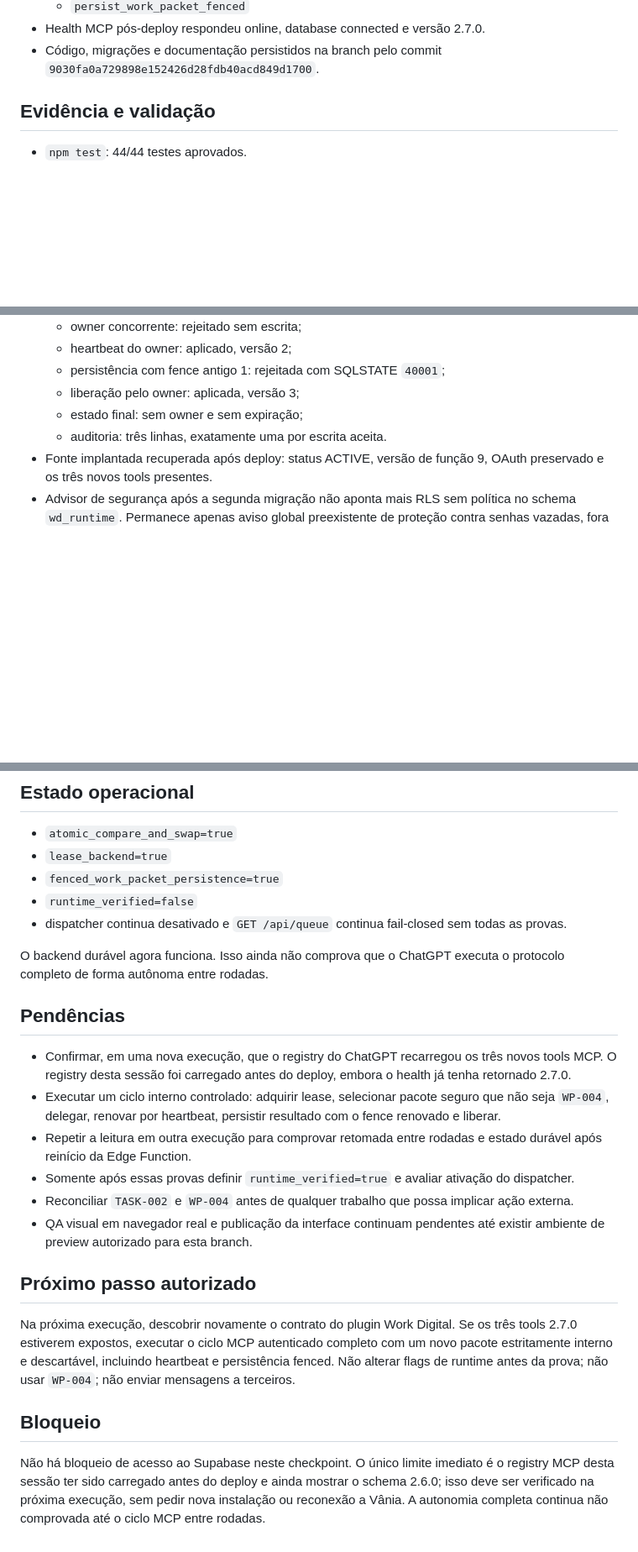
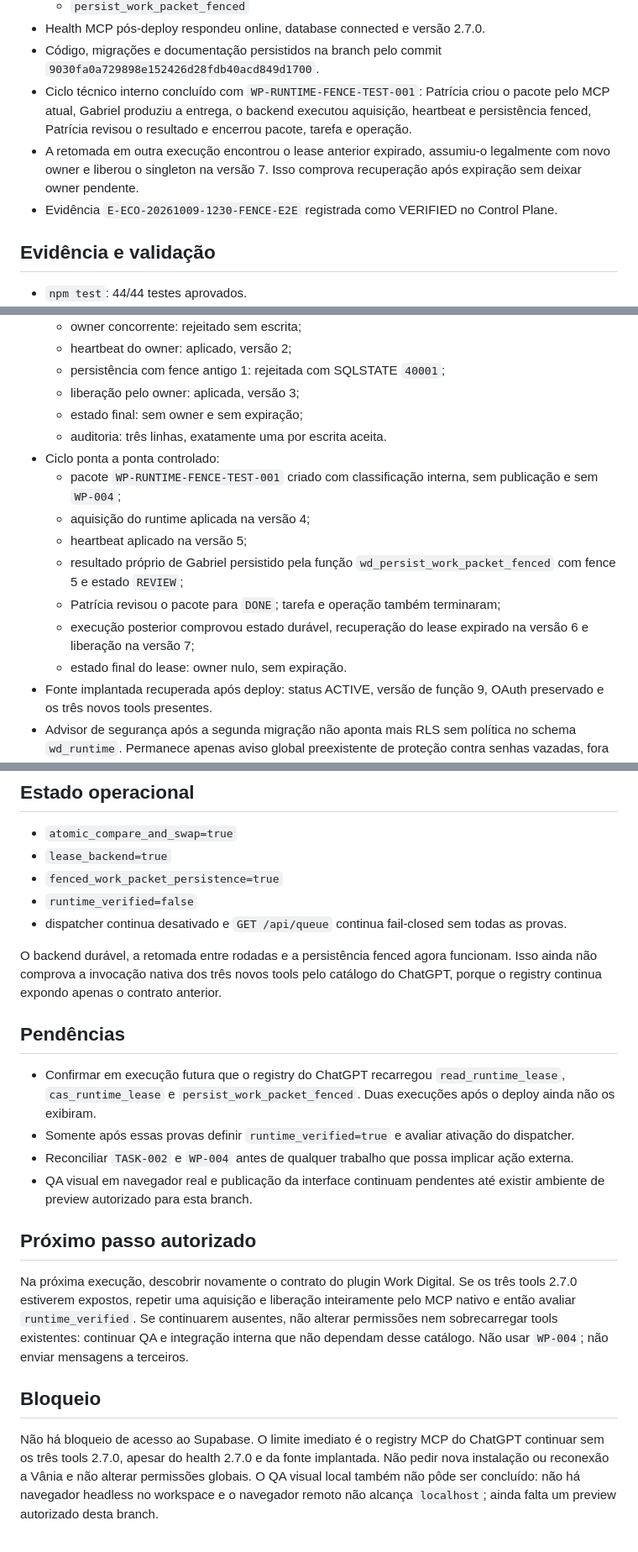
Before and after one commit to vaniaararipe1/workdigital, a Markdown page: ai-operations/CHECKPOINT.md, 3 parts joined by grey strips. Shown at 84% size. Rendered like a GitHub page; blank space fills up the shorter version.

Commit message:
Record fenced runtime recovery smoke test
Persist the internal Gabriel delivery cycle, cross-run lease recovery, verified Control Plane evidence, remaining MCP registry limitation, and visual QA blocker.

```diff
--- a/ai-operations/CHECKPOINT.md
+++ b/ai-operations/CHECKPOINT.md
@@ -31,6 +31,9 @@ Escopo preservado: `vaniaararipe1/workdigital`, branch `ai-operations-v1`, somen
   - `persist_work_packet_fenced`
 - Health MCP pós-deploy respondeu online, database connected e versão 2.7.0.
 - Código, migrações e documentação persistidos na branch pelo commit `9030fa0a729898e152426d28fdb40acd849d1700`.
+- Ciclo técnico interno concluído com `WP-RUNTIME-FENCE-TEST-001`: Patrícia criou o pacote pelo MCP atual, Gabriel produziu a entrega, o backend executou aquisição, heartbeat e persistência fenced, Patrícia revisou o resultado e encerrou pacote, tarefa e operação.
+- A retomada em outra execução encontrou o lease anterior expirado, assumiu-o legalmente com novo owner e liberou o singleton na versão 7. Isso comprova recuperação após expiração sem deixar owner pendente.
+- Evidência `E-ECO-20261009-1230-FENCE-E2E` registrada como VERIFIED no Control Plane.
 
 ## Evidência e validação
 
@@ -45,6 +48,14 @@ Escopo preservado: `vaniaararipe1/workdigital`, branch `ai-operations-v1`, somen
   - liberação pelo owner: aplicada, versão 3;
   - estado final: sem owner e sem expiração;
   - auditoria: três linhas, exatamente uma por escrita aceita.
+- Ciclo ponta a ponta controlado:
+  - pacote `WP-RUNTIME-FENCE-TEST-001` criado com classificação interna, sem publicação e sem `WP-004`;
+  - aquisição do runtime aplicada na versão 4;
+  - heartbeat aplicado na versão 5;
+  - resultado próprio de Gabriel persistido pela função `wd_persist_work_packet_fenced` com fence 5 e estado `REVIEW`;
+  - Patrícia revisou o pacote para `DONE`; tarefa e operação também terminaram;
+  - execução posterior comprovou estado durável, recuperação do lease expirado na versão 6 e liberação na versão 7;
+  - estado final do lease: owner nulo, sem expiração.
 - Fonte implantada recuperada após deploy: status ACTIVE, versão de função 9, OAuth preservado e os três novos tools presentes.
 - Advisor de segurança após a segunda migração não aponta mais RLS sem política no schema `wd_runtime`. Permanece apenas aviso global preexistente de proteção contra senhas vazadas, fora do escopo deste runtime.
 - Nenhuma tarefa, agente, permissão comercial, projeto de cliente ou arquivo fora de `ai-operations/` foi alterado.
@@ -57,21 +68,19 @@ Escopo preservado: `vaniaararipe1/workdigital`, branch `ai-operations-v1`, somen
 - `runtime_verified=false`
 - dispatcher continua desativado e `GET /api/queue` continua fail-closed sem todas as provas.
 
-O backend durável agora funciona. Isso ainda não comprova que o ChatGPT executa o protocolo completo de forma autônoma entre rodadas.
+O backend durável, a retomada entre rodadas e a persistência fenced agora funcionam. Isso ainda não comprova a invocação nativa dos três novos tools pelo catálogo do ChatGPT, porque o registry continua expondo apenas o contrato anterior.
 
 ## Pendências
 
-- Confirmar, em uma nova execução, que o registry do ChatGPT recarregou os três novos tools MCP. O registry desta sessão foi carregado antes do deploy, embora o health já tenha retornado 2.7.0.
-- Executar um ciclo interno controlado: adquirir lease, selecionar pacote seguro que não seja `WP-004`, delegar, renovar por heartbeat, persistir resultado com o fence renovado e liberar.
-- Repetir a leitura em outra execução para comprovar retomada entre rodadas e estado durável após reinício da Edge Function.
+- Confirmar em execução futura que o registry do ChatGPT recarregou `read_runtime_lease`, `cas_runtime_lease` e `persist_work_packet_fenced`. Duas execuções após o deploy ainda não os exibiram.
 - Somente após essas provas definir `runtime_verified=true` e avaliar ativação do dispatcher.
 - Reconciliar `TASK-002` e `WP-004` antes de qualquer trabalho que possa implicar ação externa.
 - QA visual em navegador real e publicação da interface continuam pendentes até existir ambiente de preview autorizado para esta branch.
 
 ## Próximo passo autorizado
 
-Na próxima execução, descobrir novamente o contrato do plugin Work Digital. Se os três tools 2.7.0 estiverem expostos, executar o ciclo MCP autenticado completo com um novo pacote estritamente interno e descartável, incluindo heartbeat e persistência fenced. Não alterar flags de runtime antes da prova; não usar `WP-004`; não enviar mensagens a terceiros.
+Na próxima execução, descobrir novamente o contrato do plugin Work Digital. Se os três tools 2.7.0 estiverem expostos, repetir uma aquisição e liberação inteiramente pelo MCP nativo e então avaliar `runtime_verified`. Se continuarem ausentes, não alterar permissões nem sobrecarregar tools existentes: continuar QA e integração interna que não dependam desse catálogo. Não usar `WP-004`; não enviar mensagens a terceiros.
 
 ## Bloqueio
 
-Não há bloqueio de acesso ao Supabase neste checkpoint. O único limite imediato é o registry MCP desta sessão ter sido carregado antes do deploy e ainda mostrar o schema 2.6.0; isso deve ser verificado na próxima execução, sem pedir nova instalação ou reconexão a Vânia. A autonomia completa continua não comprovada até o ciclo MCP entre rodadas.
+Não há bloqueio de acesso ao Supabase. O limite imediato é o registry MCP do ChatGPT continuar sem os três tools 2.7.0, apesar do health 2.7.0 e da fonte implantada. Não pedir nova instalação ou reconexão a Vânia e não alterar permissões globais. O QA visual local também não pôde ser concluído: não há navegador headless no workspace e o navegador remoto não alcança `localhost`; ainda falta um preview autorizado desta branch.
```
Also changed, not shown: other parts of ai-operations/CHECKPOINT.md (+1 -1 lines).
